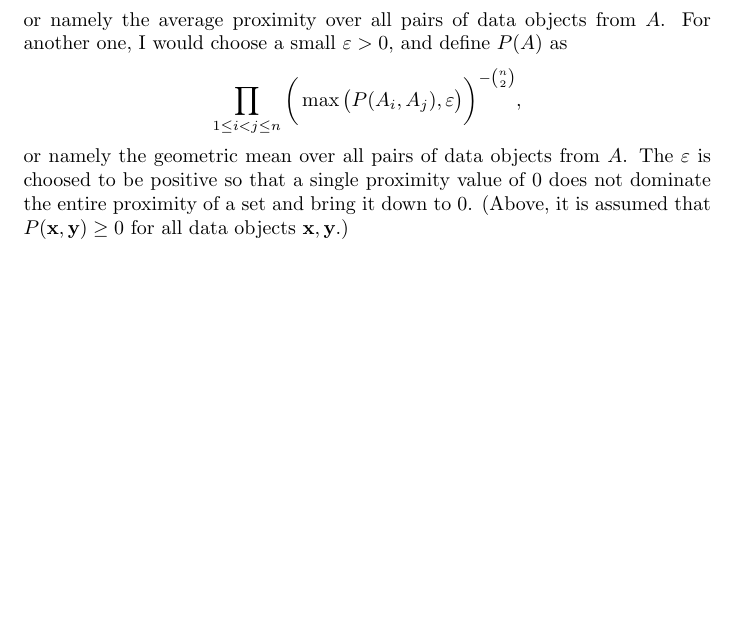
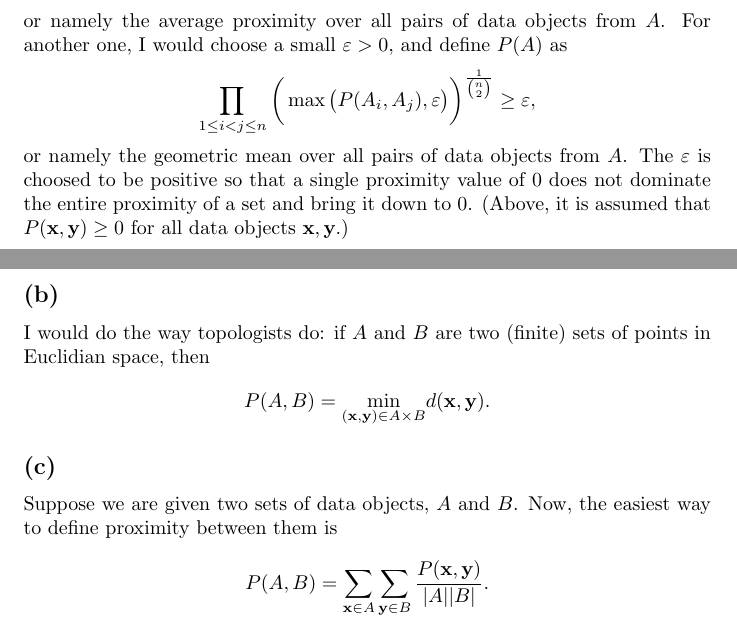
Before and after one commit to coderodde/iml, a LaTeX document (ex2/ex2.tex): part of the page before the commit and two parts of pages 1 and 2 of 2 after it, the two joined at a grey line, cut so that both start at the same text, the shorter picture padded with empty space. Compiled offline with pdfLaTeX.

Commit message:
Pen-and-paper problem 3 seems ready.

```diff
--- a/ex2/ex2.tex
+++ b/ex2/ex2.tex
@@ -36,10 +36,19 @@ P(A) = \Bigg( \sum_{1 \leq i < j \leq n} P(A_i, A_j) \Bigg)\binom{n}{2}^{-1},
 \]
 or namely the average proximity over all pairs of data objects from $A$. For another one, I would choose a small $\varepsilon > 0$, and define $P(A)$ as
 \[
-\prod_{1 \leq i < j \leq n} \bigg( \max \big( P(A_i, A_j), \varepsilon \big) \bigg)^{ - \binom{n}{2}},
+\prod_{1 \leq i < j \leq n} \bigg( \max \big( P(A_i, A_j), \varepsilon \big) \bigg)^{ \frac{1}{\binom{n}{2}}} \geq \varepsilon,
 \]
 or namely the geometric mean over all pairs of data objects from $A$. The $\varepsilon$ is choosed to be positive so that a single proximity value of 0 does not dominate the entire proximity of a set and bring it down to 0. (Above, it is assumed that $P(\textbf{x}, \textbf{y}) \geq 0$ for all data objects $\textbf{x}, \textbf{y}$.)
 
+\subsection*{(b)}
+ I would do the way topologists do: if $A$ and $B$ are two (finite) sets of points in Euclidian space, then
+ \[
+ P(A, B) = \underset{(\textbf{x}, \textbf{y}) \in A \times B}{\min} d(\textbf{x}, \textbf{y}).
+ \]
 
-
+\subsection*{(c)}
+Suppose we are given two sets of data objects, $A$ and $B$. Now, the easiest way to define proximity between them is
+\[
+P(A, B) = \sum_{\textbf{x} \in A} \sum_{\textbf{y} \in B} \frac{P(\textbf{x}, \textbf{y})}{|A||B|}.
+\]
 \end{document}
```
Also changed, not shown: ex2/ex2.pdf.
